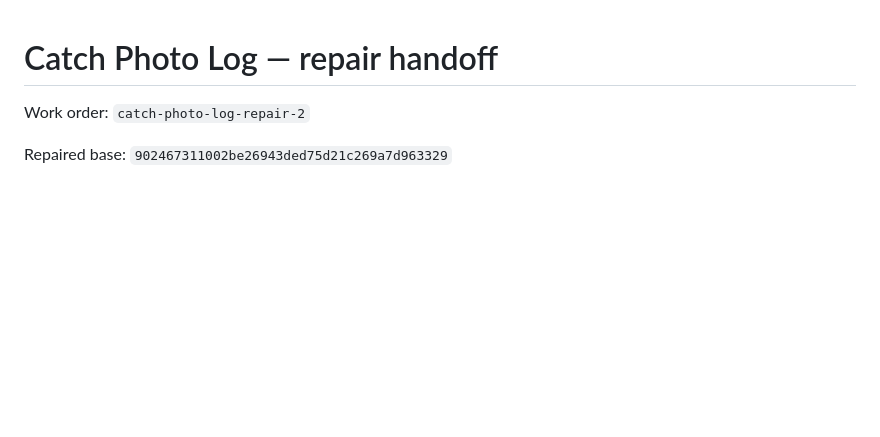
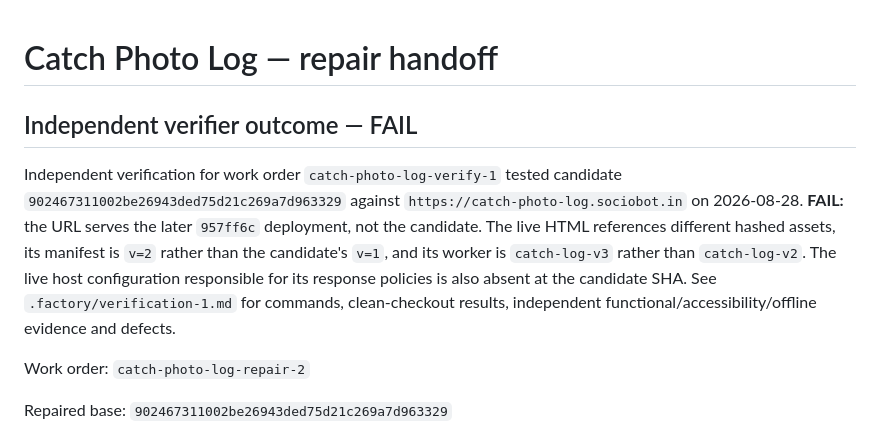
Before and after one commit to B-Divyesh/sf-catch-photo-log, a Markdown page: .factory/handoff.md, the part around the change. GitHub-like rendering; blank space fills up the shorter version.

Commit message:
docs: record independent verification failure

```diff
--- a/.factory/handoff.md
+++ b/.factory/handoff.md
@@ -1,4 +1,8 @@
 # Catch Photo Log — repair handoff
+
+## Independent verifier outcome — FAIL
+
+Independent verification for work order `catch-photo-log-verify-1` tested candidate `902467311002be26943ded75d21c269a7d963329` against `https://catch-photo-log.sociobot.in` on 2026-08-28. **FAIL:** the URL serves the later `957ff6c` deployment, not the candidate. The live HTML references different hashed assets, its manifest is `v=2` rather than the candidate's `v=1`, and its worker is `catch-log-v3` rather than `catch-log-v2`. The live host configuration responsible for its response policies is also absent at the candidate SHA. See `.factory/verification-1.md` for commands, clean-checkout results, independent functional/accessibility/offline evidence and defects.
 
 Work order: `catch-photo-log-repair-2`
 
```
Also changed, not shown: .factory/verification-1.md (added, +55 -0 lines).
